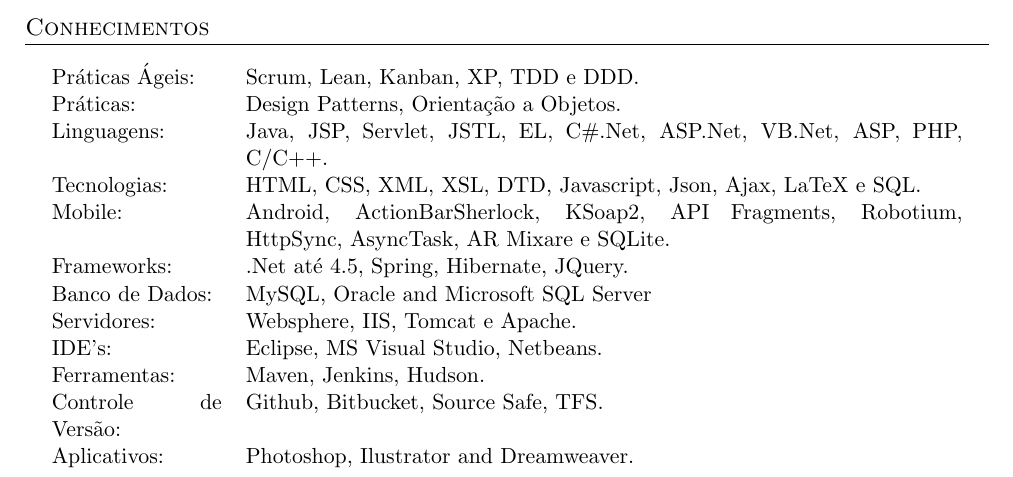
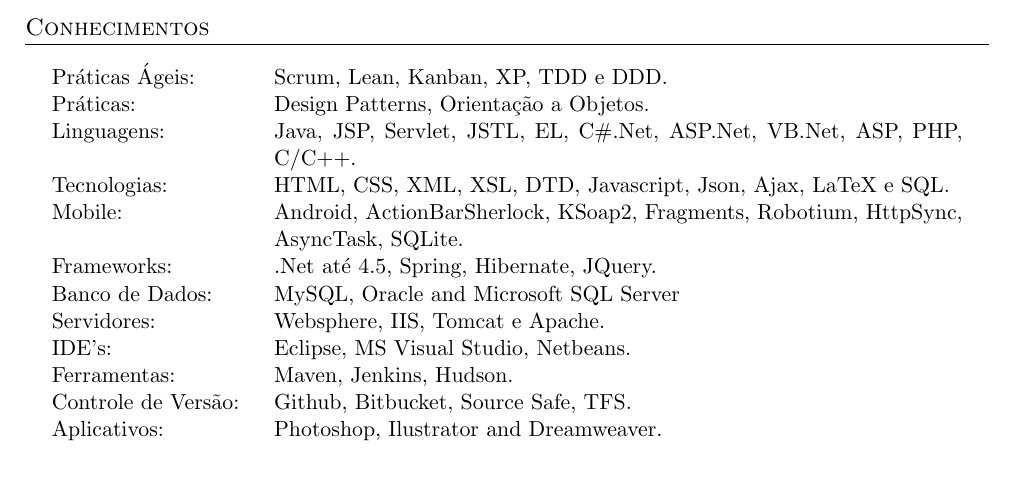
Before and after one commit to SuelenGC/Curriculum-Vitae, a LaTeX CV (Curriculo-SuelenGoularteCarvalho.tex): part of page 5 of 5, cut so that both start at the same text. Compiled offline with pdfLaTeX; an older LaTeX class or package is replaced by its successor.

Commit message:
Improve knowledges

```diff
--- a/Curriculo-SuelenGoularteCarvalho.tex
+++ b/Curriculo-SuelenGoularteCarvalho.tex
@@ -282,12 +282,12 @@
 
 \section{Conhecimentos}
 
-\begin{tabularx}{0.97\linewidth}{p{3.0cm}X}
+\begin{tabularx}{0.97\linewidth}{p{3.5cm}X}
 Práticas Ágeis: 	& Scrum, Lean, Kanban, XP, TDD e DDD.\\
 Práticas:  			& Design Patterns, Orientação a Objetos.\\
 Linguagens:       	& Java, JSP, Servlet, JSTL, EL, C\#.Net, ASP.Net, VB.Net, ASP, PHP, C/C++.\\
 Tecnologias:    	& HTML, CSS, XML, XSL, DTD, Javascript, Json, Ajax, LaTeX e SQL.\\
-Mobile:          	& Android, ActionBarSherlock, KSoap2, API Fragments, Robotium, HttpSync, AsyncTask, AR Mixare e SQLite.\\
+Mobile:          	& Android, ActionBarSherlock, KSoap2, Fragments, Robotium, HttpSync, AsyncTask, SQLite.\\
 Frameworks:      	& .Net até 4.5, Spring, Hibernate, JQuery.\\
 Banco de Dados:     & MySQL, Oracle and Microsoft SQL Server \\
 Servidores:         & Websphere, IIS, Tomcat e Apache.\\
```
Also changed, not shown: Resume-SuelenGoularteCarvalho.tex (+2 -2 lines), Curriculo-SuelenGoularteCarvalho.pdf, Resume-SuelenGoularteCarvalho.pdf.
